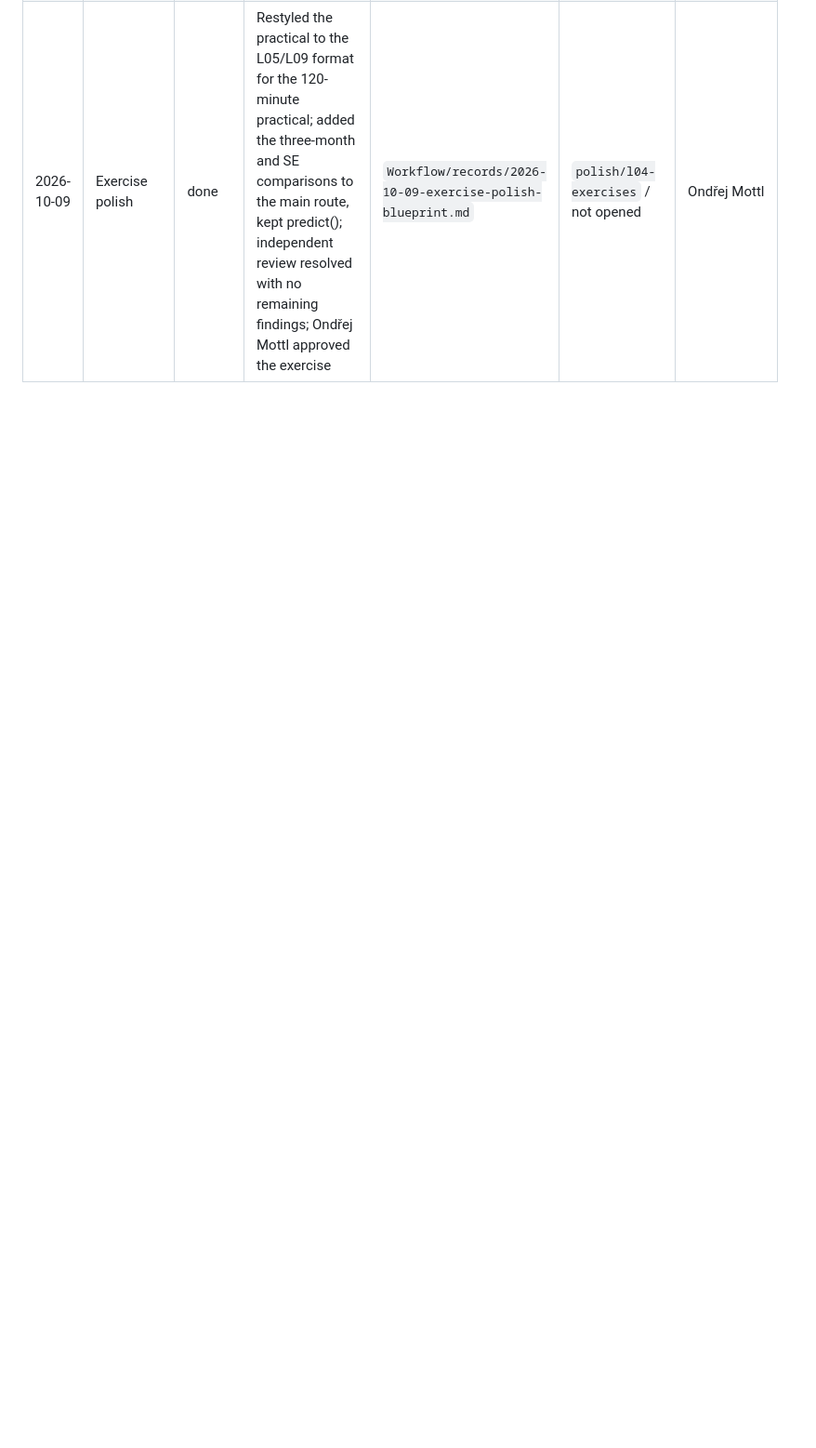
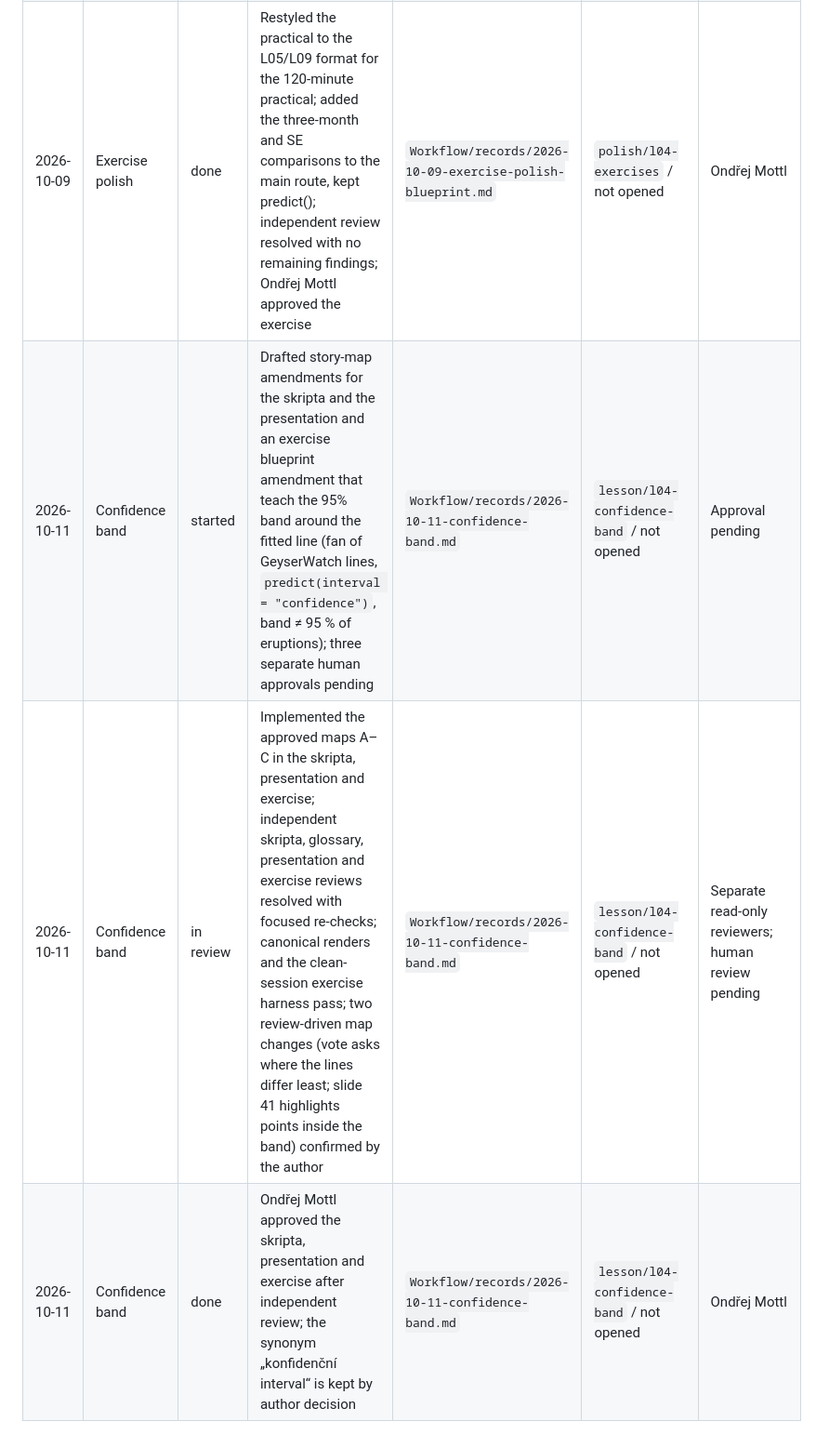
Before and after one commit to CUNI-NATUR-Biostatistics/L04, a Markdown page: Workflow/STAGE_LOG.md, the part around the change. Shown at 93% size. GitHub-like rendering; blank space fills up the shorter version.

Commit message:
Record L04 confidence-band story maps, reviews and approvals
Co-Authored-By: Claude Opus 5.5 <noreply@anthropic.com>

```diff
--- a/Workflow/STAGE_LOG.md
+++ b/Workflow/STAGE_LOG.md
@@ -43,3 +43,6 @@ Use this file as the running history for lesson-production decisions and stage t
 | 2026-09-28 | Learning-material Extras | in review | Added scope limits for model SE and the distinction between a mean trend and a future observation; independent amendment review, HTML/PDF render, and 23-page visual PDF check passed. | `Workflow/records/2026-09-28-learning-material-extras.md` | `lesson/l04-learning-material-extras` / no PR | Independent vision review: no amendment findings; human final review pending |
 | 2026-10-08 | Pre-teaching polish | done | Both approved maps and author amendments implemented, including five generated illustrations and answer reveals; final independent written/glossary and presentation reviews completed; units/glossary findings resolved; canonical outputs refreshed; human approval and authorization for five local commits recorded | `Workflow/records/2026-10-08-polish-implementation.md` | `polish/l04-before-teaching` / not opened | Ondřej Mottl; separate final artifact reviewers |
 | 2026-10-09 | Exercise polish | done | Restyled the practical to the L05/L09 format for the 120-minute practical; added the three-month and SE comparisons to the main route, kept predict(); independent review resolved with no remaining findings; Ondřej Mottl approved the exercise | `Workflow/records/2026-10-09-exercise-polish-blueprint.md` | `polish/l04-exercises` / not opened | Ondřej Mottl |
+| 2026-10-11 | Confidence band | started | Drafted story-map amendments for the skripta and the presentation and an exercise blueprint amendment that teach the 95% band around the fitted line (fan of GeyserWatch lines, `predict(interval = "confidence")`, band ≠ 95 % of eruptions); three separate human approvals pending | `Workflow/records/2026-10-11-confidence-band.md` | `lesson/l04-confidence-band` / not opened | Approval pending |
+| 2026-10-11 | Confidence band | in review | Implemented the approved maps A–C in the skripta, presentation and exercise; independent skripta, glossary, presentation and exercise reviews resolved with focused re-checks; canonical renders and the clean-session exercise harness pass; two review-driven map changes (vote asks where the lines differ least; slide 41 highlights points inside the band) confirmed by the author | `Workflow/records/2026-10-11-confidence-band.md` | `lesson/l04-confidence-band` / not opened | Separate read-only reviewers; human review pending |
+| 2026-10-11 | Confidence band | done | Ondřej Mottl approved the skripta, presentation and exercise after independent review; the synonym „konfidenční interval“ is kept by author decision | `Workflow/records/2026-10-11-confidence-band.md` | `lesson/l04-confidence-band` / not opened | Ondřej Mottl |
```
Also changed, not shown: Workflow/records/2026-10-11-confidence-band.md (added, +208 -0 lines).
